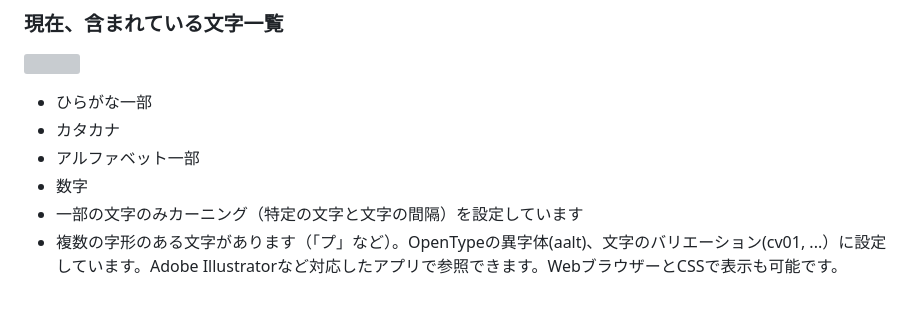
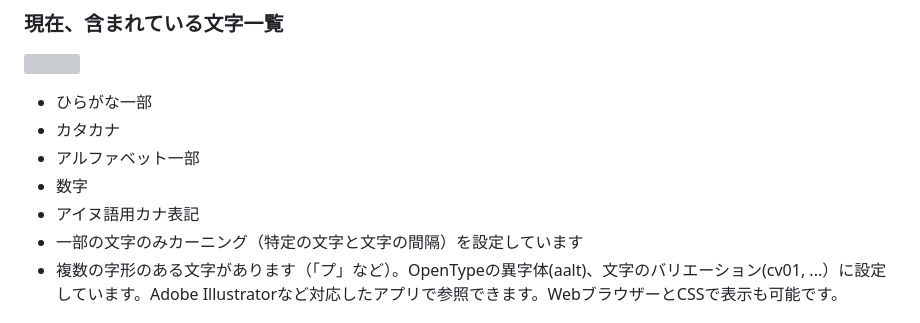
Before and after one commit to jz5/font-propro, a Markdown page: README.md, the part around the change. Drawn GitHub-style; grey boxes are pictures that could not be loaded.

```diff
--- a/README.md
+++ b/README.md
@@ -18,6 +18,7 @@ No redistribution of files
 * カタカナ
 * アルファベット一部
 * 数字
+* アイヌ語用カナ表記
 * 一部の文字のみカーニング（特定の文字と文字の間隔）を設定しています
 * 複数の字形のある文字があります（「プ」など）。OpenTypeの異字体(aalt)、文字のバリエーション(cv01, ...）に設定しています。Adobe Illustratorなど対応したアプリで参照できます。WebブラウザーとCSSで表示も可能です。
 
```
